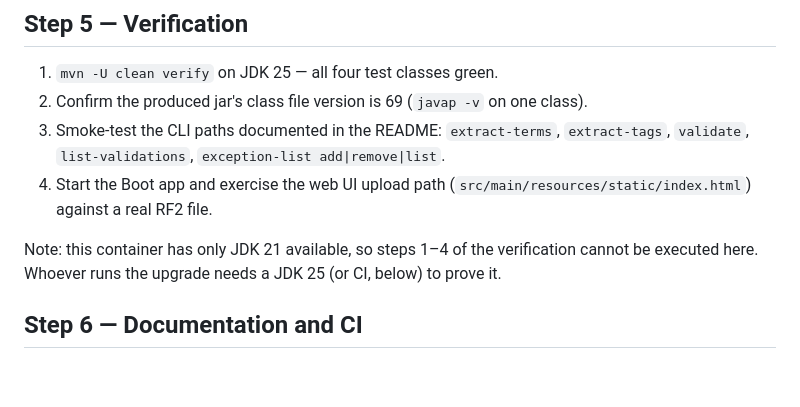
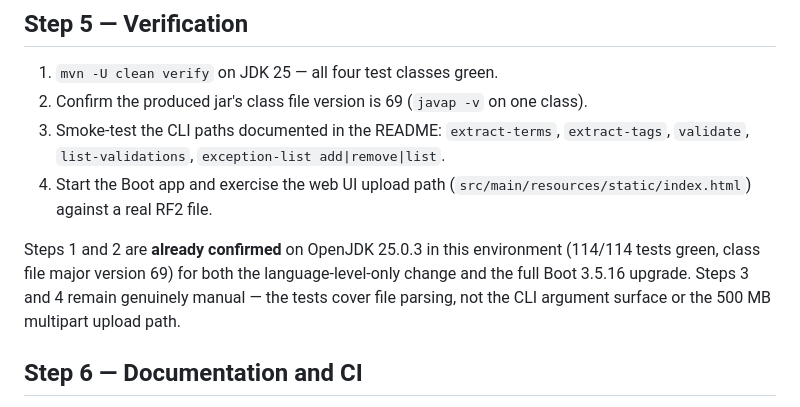
Before and after one commit to IHTSDO/snomed-gps-extractor, a Markdown page: docs/JAVA-25-UPGRADE-PLAN.md, the part around one of its changes. GitHub-like rendering; blank space fills up the shorter version.

```diff
--- a/docs/JAVA-25-UPGRADE-PLAN.md
+++ b/docs/JAVA-25-UPGRADE-PLAN.md
@@ -128,8 +164,10 @@ worth one real upload test rather than trusting unit tests.
 4. Start the Boot app and exercise the web UI upload path (`src/main/resources/static/index.html`)
    against a real RF2 file.
 
-Note: this container has only JDK 21 available, so steps 1–4 of the verification cannot be executed
-here. Whoever runs the upgrade needs a JDK 25 (or CI, below) to prove it.
+Steps 1 and 2 are **already confirmed** on OpenJDK 25.0.3 in this environment (114/114 tests green,
+class file major version 69) for both the language-level-only change and the full Boot 3.5.16
+upgrade. Steps 3 and 4 remain genuinely manual — the tests cover file parsing, not the CLI argument
+surface or the 500 MB multipart upload path.
 
 ## Step 6 — Documentation and CI
 
```
Also changed, not shown: other parts of docs/JAVA-25-UPGRADE-PLAN.md (+45 -8 lines).
